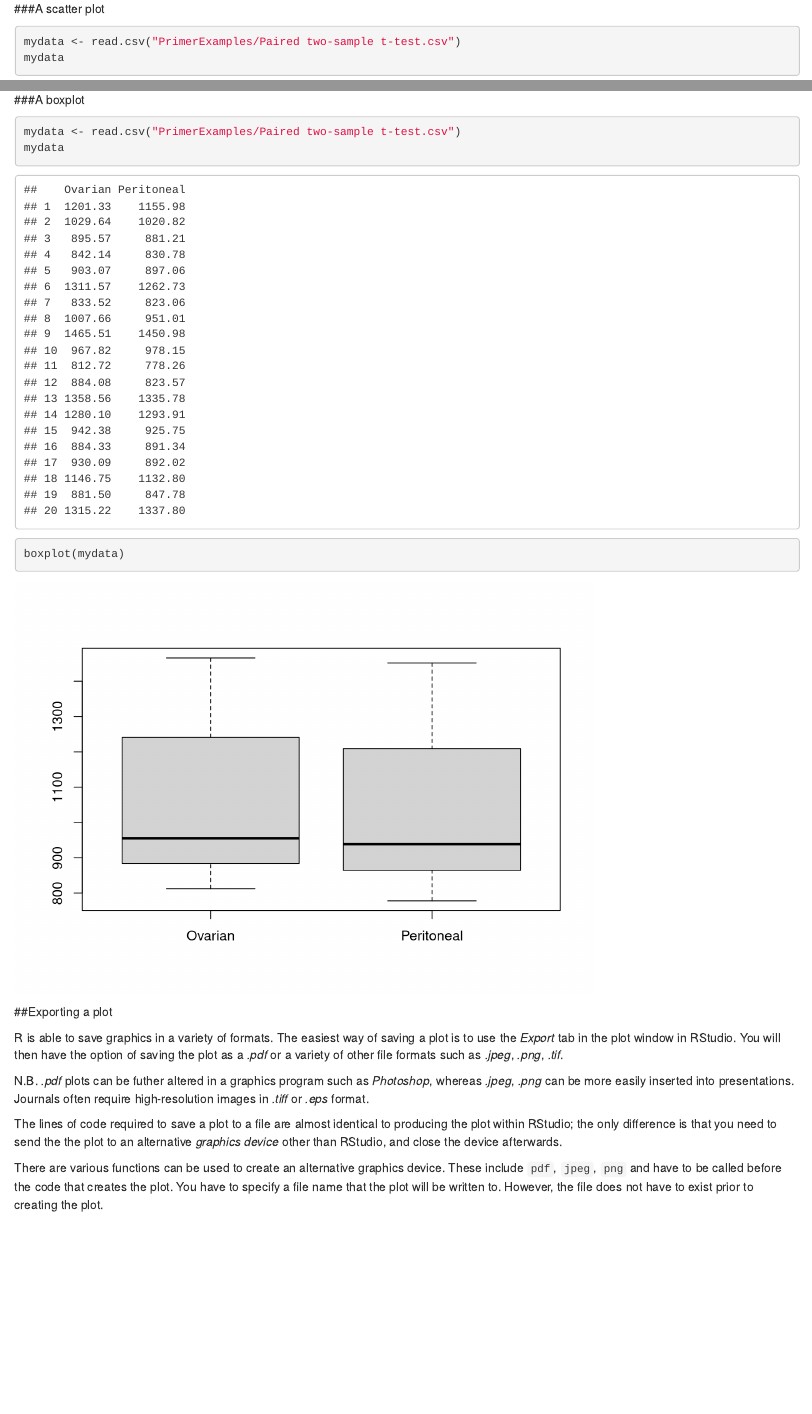
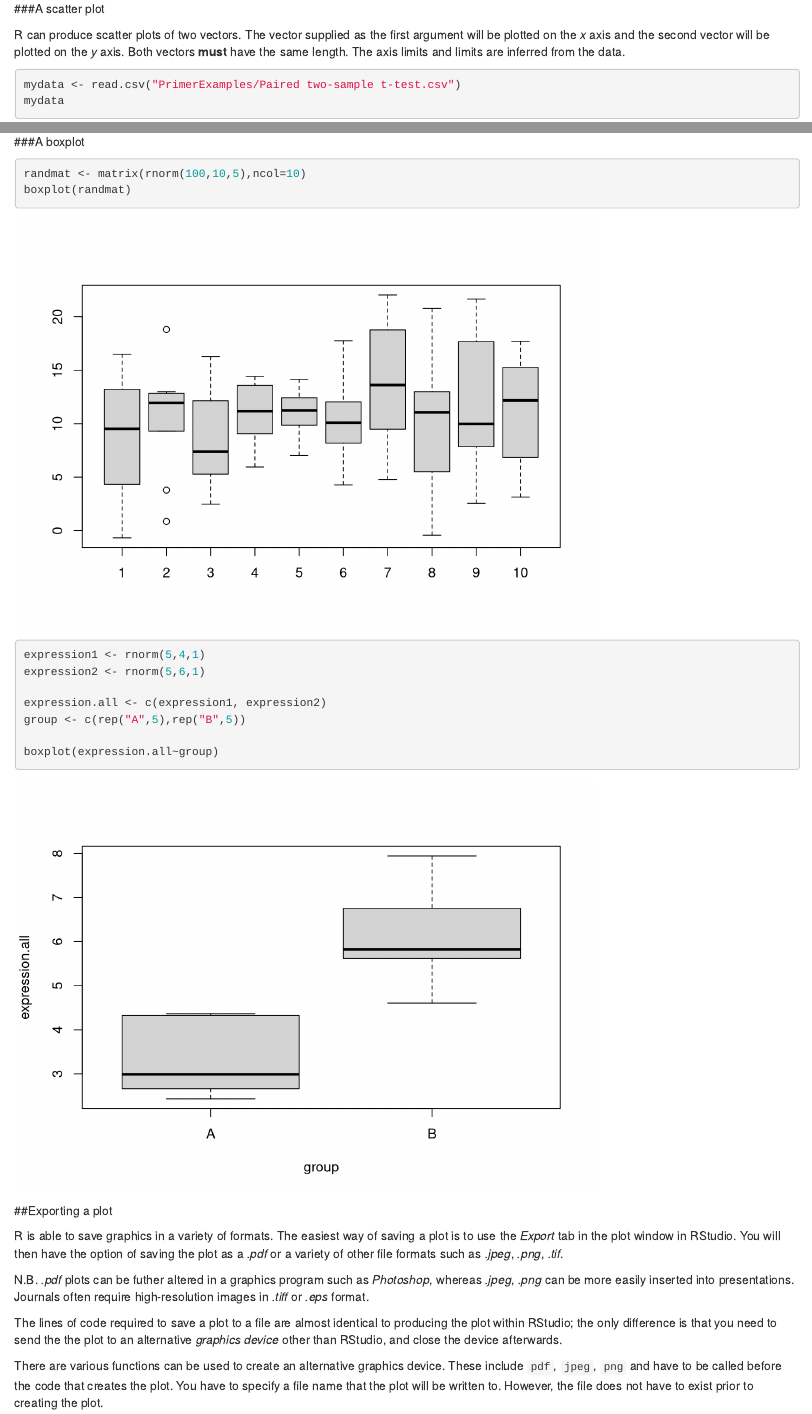
Before and after one commit to bioinformatics-core-shared-training/graphics, an R Markdown document (primer.Rmd): the page in a window 1100 px wide, from 10840 px down, and a second part further down, joined at a grey line. Rendered offline with R 4.5, knitr and Pandoc, with nearby package versions; code that draws random numbers runs with fixed seeds of ours; some code elsewhere in the file could not run offline.

Commit message:
More plotting examples

````diff
--- a/primer.Rmd
+++ b/primer.Rmd
@@ -845,11 +845,15 @@ hist(mydata[,2],col="steelblue",main="Microarray Failure Rates",xlab="Rate",freq
 
 ###A scatter plot
 
+R can produce scatter plots of two vectors. The vector supplied as the first argument will be plotted on the *x* axis and the second vector will be plotted on the *y* axis. Both vectors **must** have the same length. The axis limits and limits are inferred from the data.
+
 ```{r}
 mydata <- read.csv("PrimerExamples/Paired two-sample t-test.csv")
 mydata
 plot(mydata[,1],mydata[,2])
 ```
+
+
 
 
 ###A bar plot
@@ -870,11 +874,19 @@ barplot(mydata[,2])
 ###A boxplot
 
 ```{r}
-mydata <- read.csv("PrimerExamples/Paired two-sample t-test.csv")
-mydata
-boxplot(mydata)
+randmat <- matrix(rnorm(100,10,5),ncol=10)
+boxplot(randmat)
 ```
 
+```{r}
+expression1 <- rnorm(5,4,1)
+expression2 <- rnorm(5,6,1)
+
+expression.all <- c(expression1, expression2)
+group <- c(rep("A",5),rep("B",5))
+
+boxplot(expression.all~group)
+```
 
 
 
````
